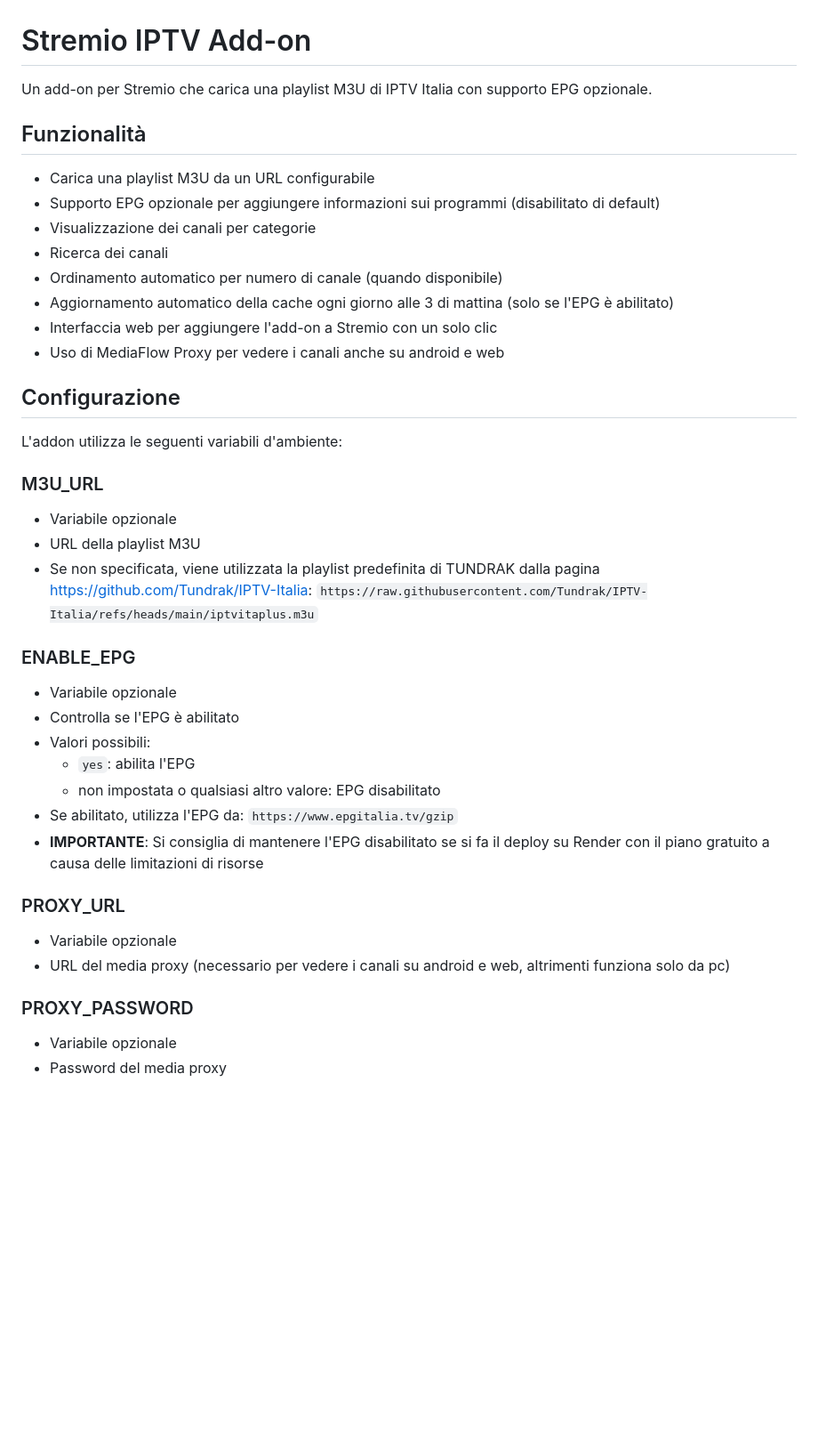
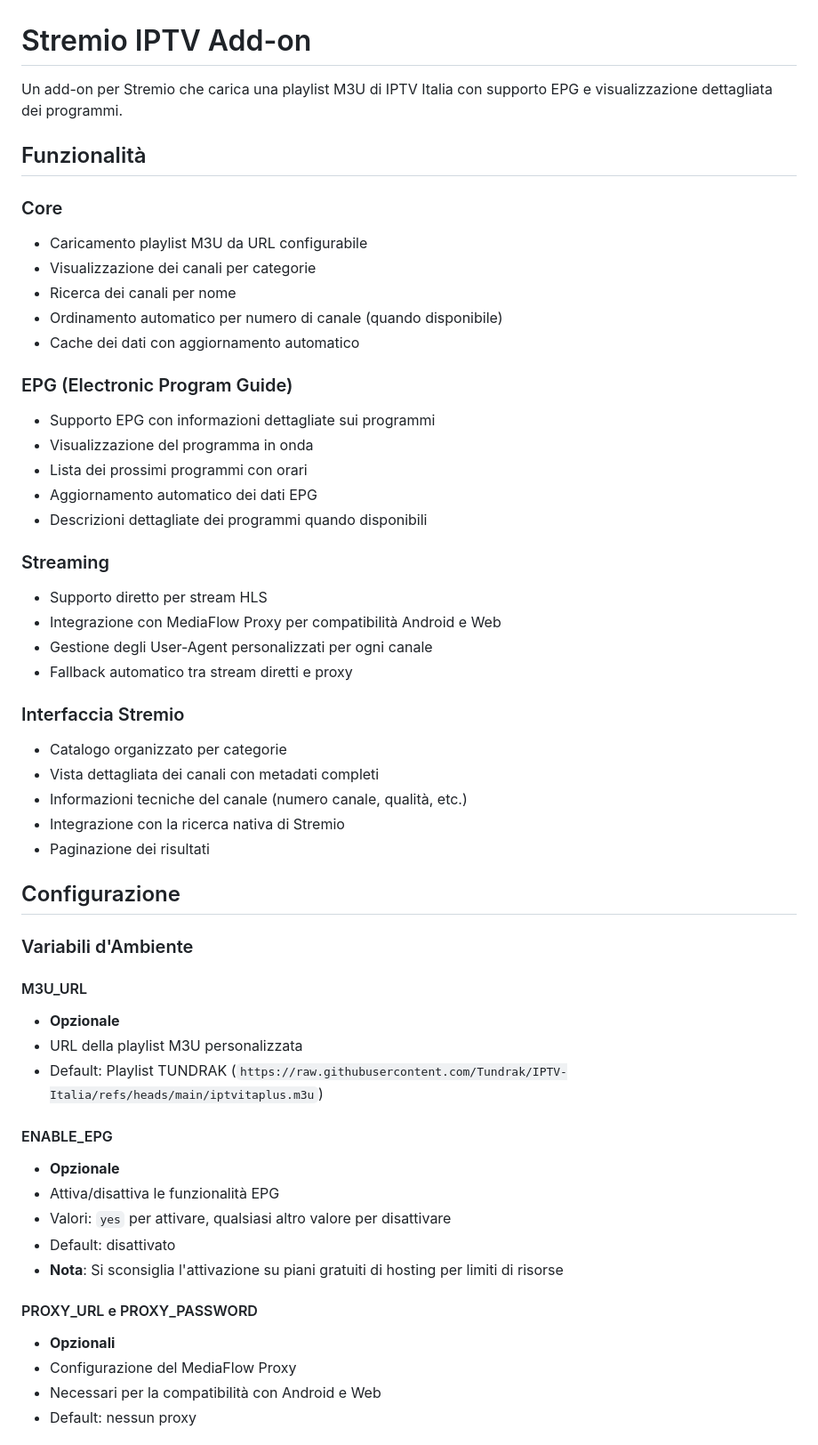
Before and after one commit to mccoy88f/Stremio-IPTVm3u, a Markdown page: readme.md, the part around the change printed below. Shown: that part at 89% size. Drawn GitHub-style; blank space fills up the shorter version.

```diff
--- a/readme.md
+++ b/readme.md
@@ -1,39 +1,55 @@
 # Stremio IPTV Add-on
 
-Un add-on per Stremio che carica una playlist M3U di IPTV Italia con supporto EPG opzionale.
+Un add-on per Stremio che carica una playlist M3U di IPTV Italia con supporto EPG e visualizzazione dettagliata dei programmi.
 
 ## Funzionalità
-- Carica una playlist M3U da un URL configurabile
-- Supporto EPG opzionale per aggiungere informazioni sui programmi (disabilitato di default)
+
+### Core
+- Caricamento playlist M3U da URL configurabile
 - Visualizzazione dei canali per categorie
-- Ricerca dei canali
+- Ricerca dei canali per nome
 - Ordinamento automatico per numero di canale (quando disponibile)
-- Aggiornamento automatico della cache ogni giorno alle 3 di mattina (solo se l'EPG è abilitato)
-- Interfaccia web per aggiungere l'add-on a Stremio con un solo clic
-- Uso di MediaFlow Proxy per vedere i canali anche su android e web
+- Cache dei dati con aggiornamento automatico
+
+### EPG (Electronic Program Guide)
+- Supporto EPG con informazioni dettagliate sui programmi
+- Visualizzazione del programma in onda
+- Lista dei prossimi programmi con orari
+- Aggiornamento automatico dei dati EPG
+- Descrizioni dettagliate dei programmi quando disponibili
+
+### Streaming
+- Supporto diretto per stream HLS
+- Integrazione con MediaFlow Proxy per compatibilità Android e Web
+- Gestione degli User-Agent personalizzati per ogni canale
+- Fallback automatico tra stream diretti e proxy
+
+### Interfaccia Stremio
+- Catalogo organizzato per categorie
+- Vista dettagliata dei canali con metadati completi
+- Informazioni tecniche del canale (numero canale, qualità, etc.)
+- Integrazione con la ricerca nativa di Stremio
+- Paginazione dei risultati
 
 ## Configurazione
-L'addon utilizza le seguenti variabili d'ambiente:
 
-### M3U_URL
-- Variabile opzionale
-- URL della playlist M3U
-- Se non specificata, viene utilizzata la playlist predefinita di TUNDRAK dalla pagina https://github.com/Tundrak/IPTV-Italia: `https://raw.githubusercontent.com/Tundrak/IPTV-Italia/refs/heads/main/iptvitaplus.m3u`
+### Variabili d'Ambiente
 
-### ENABLE_EPG
-- Variabile opzionale
-- Controlla se l'EPG è abilitato
-- Valori possibili:
-  - `yes`: abilita l'EPG
-  - non impostata o qualsiasi altro valore: EPG disabilitato
-- Se abilitato, utilizza l'EPG da: `https://www.epgitalia.tv/gzip`
-- **IMPORTANTE**: Si consiglia di mantenere l'EPG disabilitato se si fa il deploy su Render con il piano gratuito a causa delle limitazioni di risorse
+#### M3U_URL
+- **Opzionale**
+- URL della playlist M3U personalizzata
+- Default: Playlist TUNDRAK (`https://raw.githubusercontent.com/Tundrak/IPTV-Italia/refs/heads/main/iptvitaplus.m3u`)
 
-### PROXY_URL
-- Variabile opzionale
-- URL del media proxy (necessario per vedere i canali su android e web, altrimenti funziona solo da pc)
+#### ENABLE_EPG
+- **Opzionale**
+- Attiva/disattiva le funzionalità EPG
+- Valori: `yes` per attivare, qualsiasi altro valore per disattivare
+- Default: disattivato
+- **Nota**: Si sconsiglia l'attivazione su piani gratuiti di hosting per limiti di risorse
 
-### PROXY_PASSWORD
-- Variabile opzionale
-- Password del media proxy
+#### PROXY_URL e PROXY_PASSWORD
+- **Opzionali**
+- Configurazione del MediaFlow Proxy
+- Necessari per la compatibilità con Android e Web
+- Default: nessun proxy
 
```
Also changed, not shown: other parts of readme.md (+82 -34 lines).
